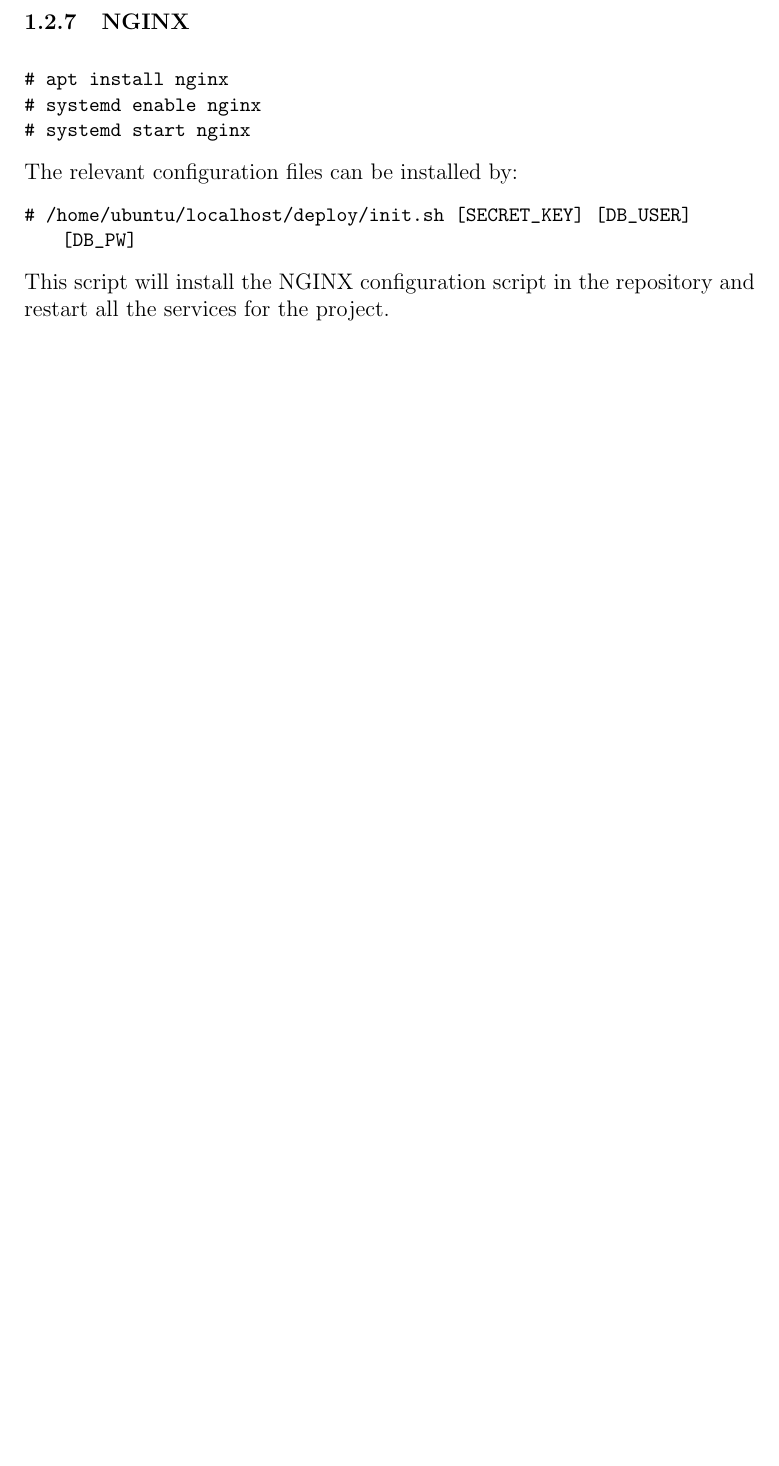
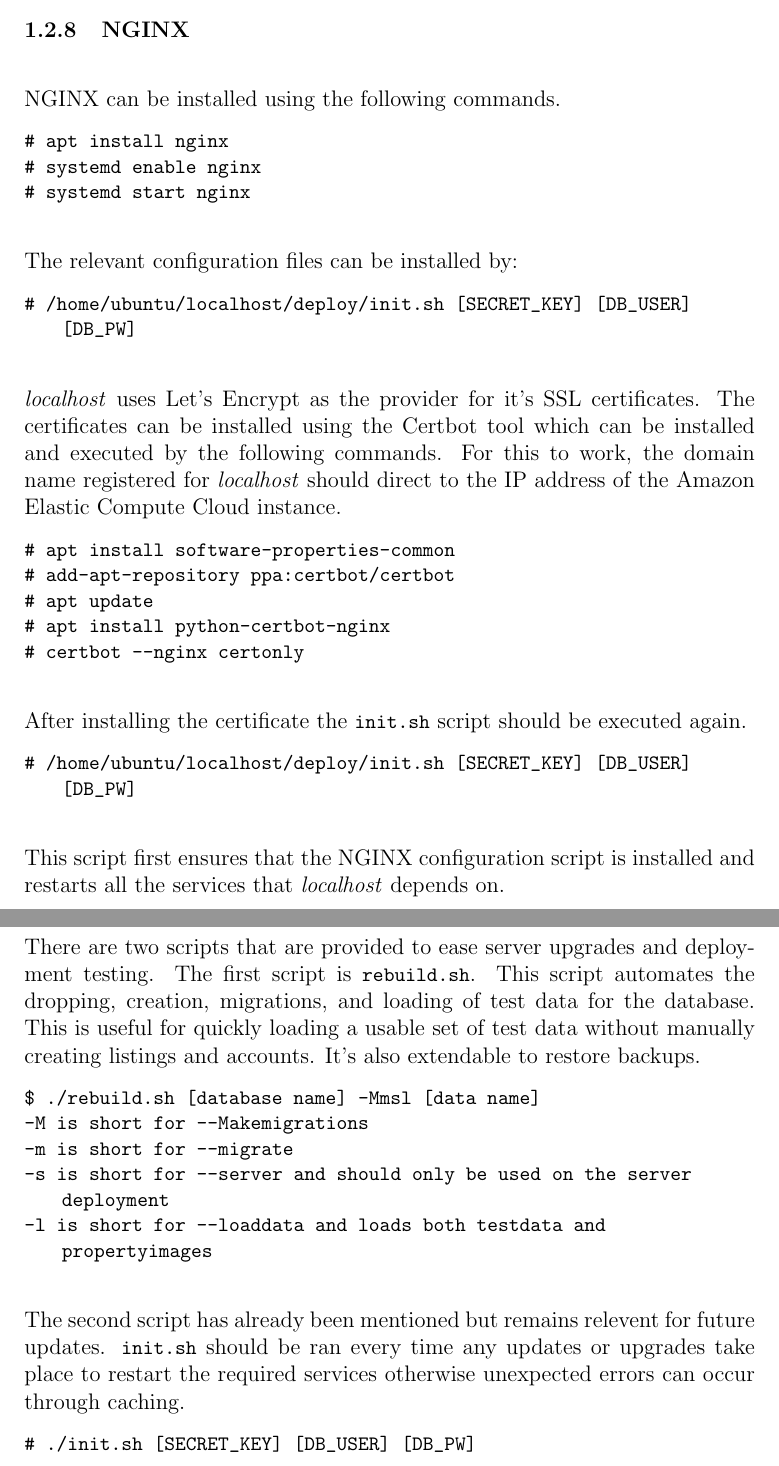
Before and after one commit to lamcw/localhost, a LaTeX document (docs/report/report.tex, which reads docs/report/sections/deployment.tex): part of page 6 of 6 before the commit and two parts of pages 8 and 9 of 9 after it, the two joined at a grey line, cut at the place of the change, the shorter picture padded with empty space. Compiled offline with pdfLaTeX.

Commit message:
Completed deployment section of report

```diff
--- a/docs/report/report.tex
+++ b/docs/report/report.tex
@@ -13,6 +13,9 @@
   breakatwhitespace=true,
   tabsize=4
 }
+
+\setlength{\parindent}{0pt}
+\setlength{\parskip}{\baselineskip}
 
 \addbibresource{report.bib}
 
--- a/docs/report/sections/deployment.tex
+++ b/docs/report/sections/deployment.tex
@@ -120,13 +155,58 @@
 
 \subsubsection{NGINX}
 
+NGINX can be installed using the following commands.
 \begin{lstlisting}
 # apt install nginx
 # systemd enable nginx
 # systemd start nginx
 \end{lstlisting}
+
 The relevant configuration files can be installed by:
 \begin{lstlisting}
 # /home/ubuntu/localhost/deploy/init.sh [SECRET_KEY] [DB_USER] [DB_PW]
 \end{lstlisting}
-This script will install the NGINX configuration script in the repository and restart all the services for the project.
+
+\emph{localhost} uses Let's Encrypt as the provider for it's SSL certificates.
+The certificates can be installed using the Certbot tool which can be
+installed and executed by the following commands. For this to work, the domain
+name registered for \emph{localhost} should direct to the IP address of the
+Amazon Elastic Compute Cloud instance.
+\begin{lstlisting}
+# apt install software-properties-common
+# add-apt-repository ppa:certbot/certbot
+# apt update
+# apt install python-certbot-nginx
+# certbot --nginx certonly
+\end{lstlisting}
+
+After installing the certificate the \lstinline{init.sh} script should be
+executed again.
+\begin{lstlisting}
+# /home/ubuntu/localhost/deploy/init.sh [SECRET_KEY] [DB_USER] [DB_PW]
+\end{lstlisting}
+This script first ensures that the NGINX configuration script is installed
+and restarts all the services that \emph{localhost} depends on.
+
+\subsubsection{Maintenance}
+
+There are two scripts that are provided to ease server upgrades and deployment
+testing. The first script is \lstinline{rebuild.sh}. This script automates the
+dropping, creation, migrations, and loading of test data for the database.
+This is useful for quickly loading a usable set of test data without manually
+creating listings and accounts. It's also extendable to restore backups.
+\begin{lstlisting}
+$ ./rebuild.sh [database name] -Mmsl [data name]
+-M is short for --Makemigrations
+-m is short for --migrate
+-s is short for --server and should only be used on the server deployment
+-l is short for --loaddata and loads both testdata and propertyimages
+\end{lstlisting}
+
+The second script has already been mentioned but remains relevent for future
+updates. \lstinline{init.sh} should be ran every time any updates or upgrades
+take place to restart the required services otherwise unexpected errors can
+occur through caching.
+\begin{lstlisting}
+# ./init.sh [SECRET_KEY] [DB_USER] [DB_PW]
+\end{lstlisting}
```
Also changed, not shown: docs/report/sections/deployment.tex (75 more changed lines).
